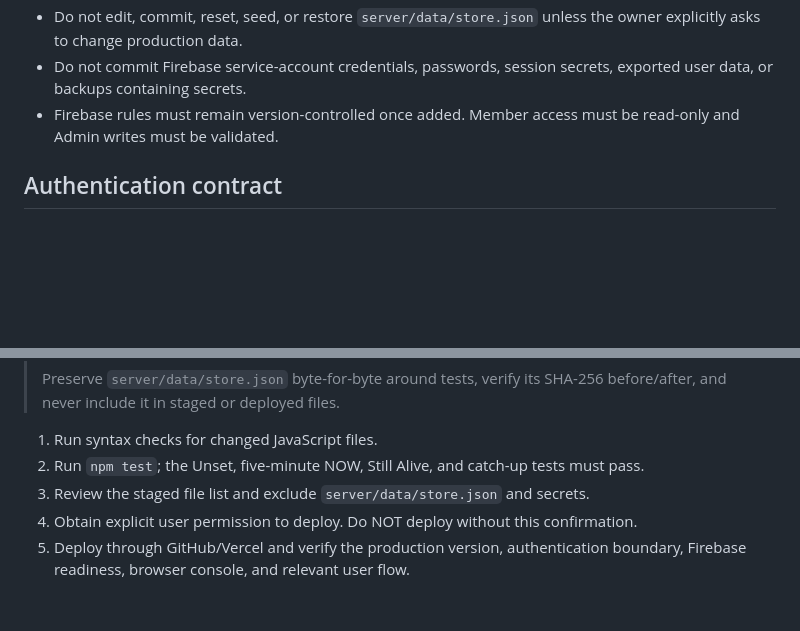
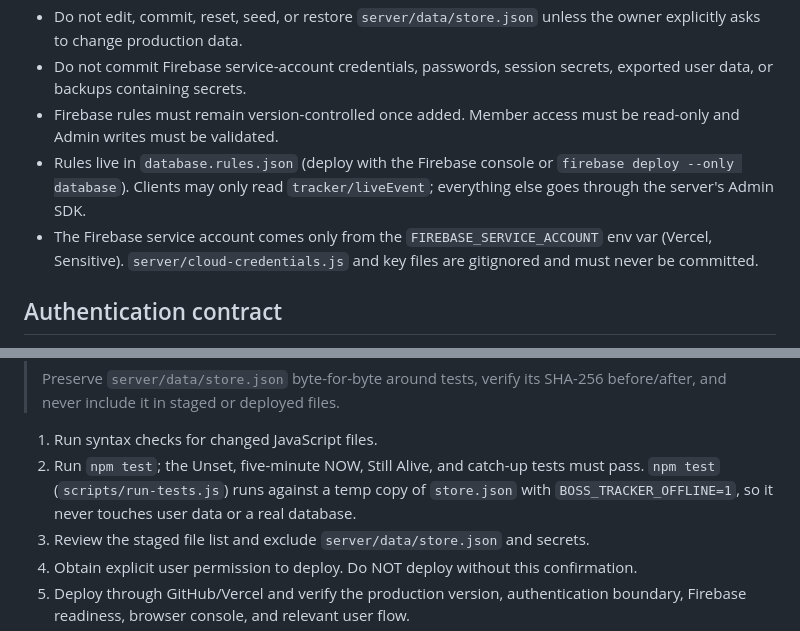
Before and after one commit to tinnakornid2/Boss-time, a Markdown page: AGENTS.md, 2 parts joined by grey strips. GitHub-like rendering; blank space fills up the shorter version.

Commit message:
AGENTS.md: document Firebase rules, env-only service account, isolated tests
Co-Authored-By: Claude Opus 5.5 <noreply@anthropic.com>
Claude-Session: https://claude.ai/code/session_01WdPKfNCLxEo5LLomhEB9gR

```diff
--- a/AGENTS.md
+++ b/AGENTS.md
@@ -61,6 +61,8 @@ Read this file completely before changing the project. This is a production boss
 - Do not edit, commit, reset, seed, or restore `server/data/store.json` unless the owner explicitly asks to change production data.
 - Do not commit Firebase service-account credentials, passwords, session secrets, exported user data, or backups containing secrets.
 - Firebase rules must remain version-controlled once added. Member access must be read-only and Admin writes must be validated.
+- Rules live in `database.rules.json` (deploy with the Firebase console or `firebase deploy --only database`). Clients may only read `tracker/liveEvent`; everything else goes through the server's Admin SDK.
+- The Firebase service account comes only from the `FIREBASE_SERVICE_ACCOUNT` env var (Vercel, Sensitive). `server/cloud-credentials.js` and key files are gitignored and must never be committed.
 
 ## Authentication contract
 
@@ -88,7 +90,7 @@ Before production deployment:
 > Preserve `server/data/store.json` byte-for-byte around tests, verify its SHA-256 before/after, and never include it in staged or deployed files.
 
 1. Run syntax checks for changed JavaScript files.
-2. Run `npm test`; the Unset, five-minute NOW, Still Alive, and catch-up tests must pass.
+2. Run `npm test`; the Unset, five-minute NOW, Still Alive, and catch-up tests must pass. `npm test` (`scripts/run-tests.js`) runs against a temp copy of `store.json` with `BOSS_TRACKER_OFFLINE=1`, so it never touches user data or a real database.
 3. Review the staged file list and exclude `server/data/store.json` and secrets.
 4. Obtain explicit user permission to deploy. Do NOT deploy without this confirmation.
 5. Deploy through GitHub/Vercel and verify the production version, authentication boundary, Firebase readiness, browser console, and relevant user flow.
```
